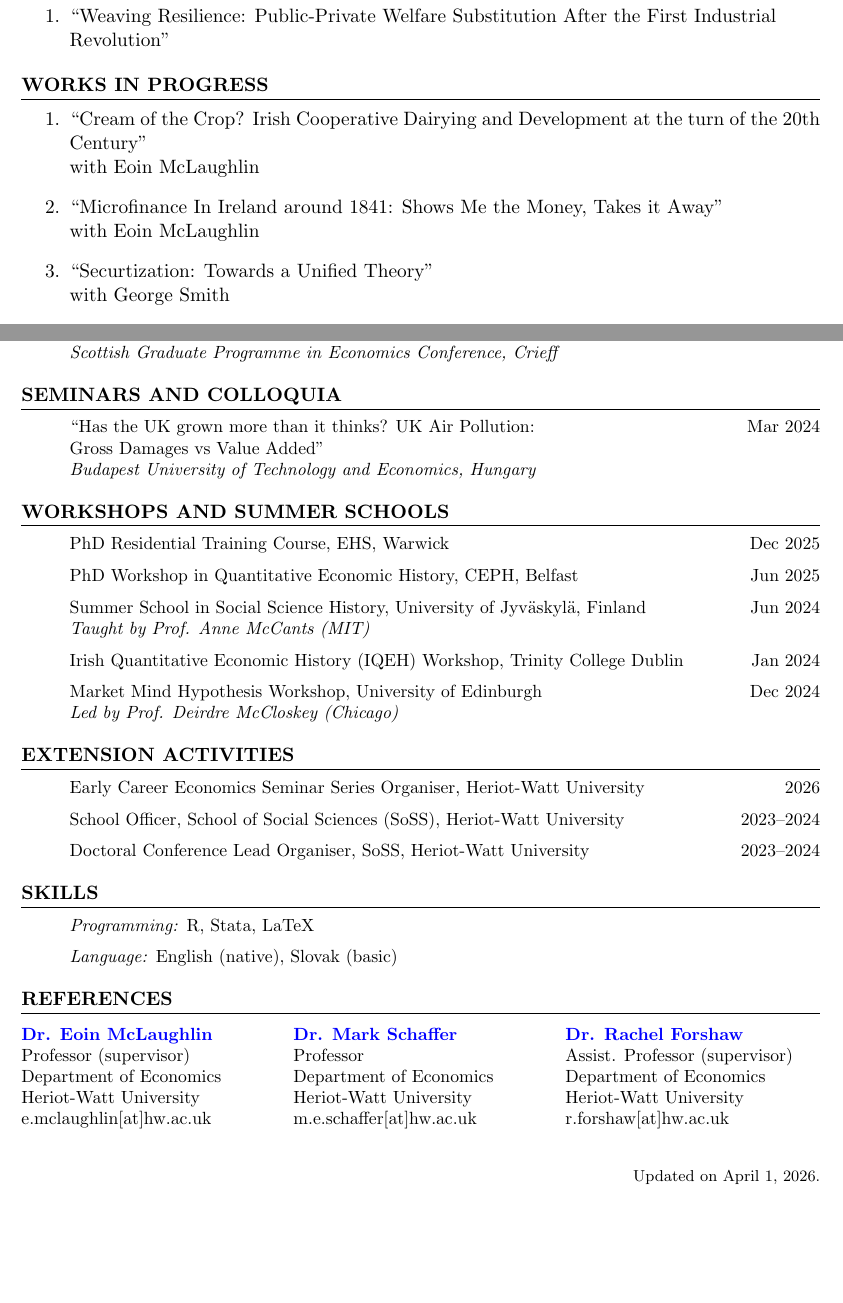
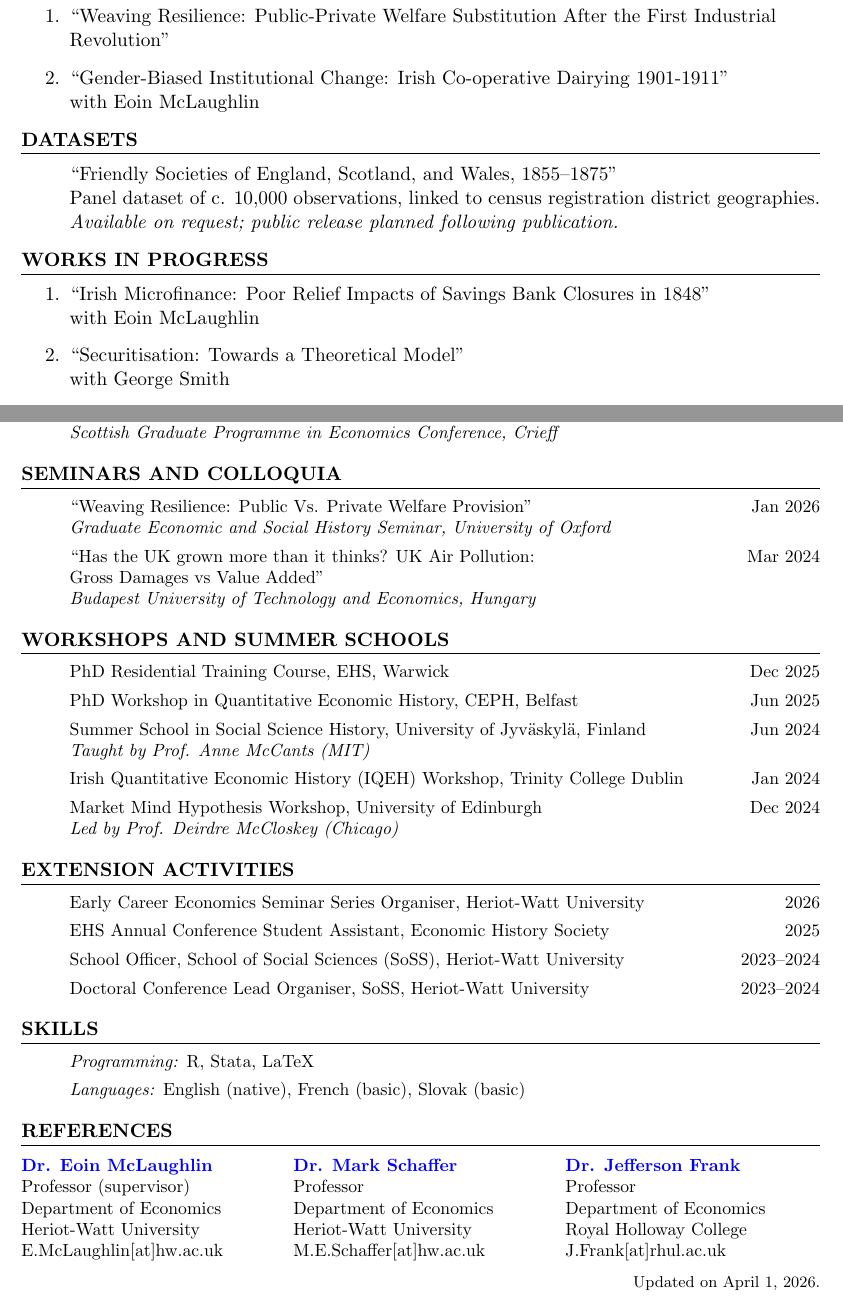
Before and after one commit to gjmonic/gjmonic.github.io, a LaTeX CV (CV/george_marten_cv.tex): two parts of pages 1 and 2 of 2, joined at a grey line, cut so that both start at the same text, the shorter picture padded with empty space. Compiled offline with pdfLaTeX.

Commit message:
CV pdf and tex

```diff
--- a/CV/george_marten_cv.tex
+++ b/CV/george_marten_cv.tex
@@ -65,18 +52,21 @@
 \begin{enumerate}
     \item ``Weaving Resilience: Public-Private Welfare
 Substitution After the First Industrial \\ Revolution''
+    \item ``Gender-Biased Institutional Change: Irish Co-operative Dairying 1901-1911'' \newline with Eoin McLaughlin
+\end{enumerate}
+
+\section{Datasets}
+\begin{enumerate}
+    \item []``Friendly Societies of England, Scotland, and Wales, 1855–1875'' \newline Panel dataset of c. 10,000 observations, linked to census registration district geographies. \newline \textit{Available on request; public release planned following publication.}
 \end{enumerate}
 
 \section{Works in Progress}
 \begin{enumerate}
-    \item ``Cream of the Crop? Irish Cooperative Dairying and Development at the turn of the 20th Century'' \newline with Eoin McLaughlin
-    \item ``Microfinance In Ireland around 1841: Shows Me the Money, Takes it Away'' \newline with Eoin McLaughlin
-    \item ``Securtization: Towards a Unified Theory'' \newline with George Smith
+    \item ``Irish Microfinance: Poor Relief Impacts of Savings Bank Closures in 1848'' \newline with Eoin McLaughlin
+    \item ``Securitisation: Towards a Theoretical Model'' \newline with George Smith
     \item ``Is `friendly' development better?''
 \end{enumerate}
-% ------------------------------------------------
-% PROFESSIONAL EXPERIENCE
-% ------------------------------------------------
+
 \section{Teaching Experience}
 \begin{itemize}
     \item [] Teaching Assistant (Part-time), Heriot-Watt University \hfill 2021--2025
@@ -125,19 +109,14 @@ Substitution After the First Industrial \\ Revolution''
 \textit{Scottish Graduate Programme in Economics Conference, Crieff}
 \end{itemize}
 
-
-% ------------------------------------------------
-% SEMINARS AND COLLOQUIA
-% ------------------------------------------------
 \section{Seminars and Colloquia}
 \begin{itemize}
+    \item [] ``Weaving Resilience: Public Vs. Private Welfare Provision'' \hfill Jan 2026 \\
+\textit{Graduate Economic and Social History Seminar, University of Oxford}
     \item [] ``Has the UK grown more than it thinks? UK Air Pollution: \hfill Mar 2024 \\ Gross Damages vs Value Added''  \\
 \textit{Budapest University of Technology and Economics, Hungary}
 \end{itemize}
 
-% ------------------------------------------------
-% WORKSHOPS AND SUMMER SCHOOLS
-% ------------------------------------------------
 \section{Workshops and Summer Schools}
 \begin{itemize}
     \item [] PhD Residential Training Course, EHS, Warwick \hfill Dec 2025
@@ -153,6 +132,7 @@ Substitution After the First Industrial \\ Revolution''
 \section{Extension Activities}
 \begin{itemize}
     \item [] Early Career Economics Seminar Series Organiser, Heriot-Watt University \hfill 2026
+    \item [] EHS Annual Conference Student Assistant, Economic History Society \hfill 2025
     \item [] School Officer, School of Social Sciences (SoSS), Heriot-Watt University \hfill 2023--2024
     \item [] Doctoral Conference Lead Organiser, SoSS, Heriot-Watt University \hfill 2023--2024
 \end{itemize}
@@ -160,24 +140,18 @@ Substitution After the First Industrial \\ Revolution''
 \section{Skills}
 \begin{itemize}
     \item [] \textit{Programming:} R, Stata, LaTeX
-    \item [] \textit{Language:} English (native), Slovak (basic)
+    \item [] \textit{Languages:} English (native), French (basic), Slovak (basic)
 \end{itemize}
 
-% ------------------------------------------------
-% REFERENCES
-% ------------------------------------------------
 \section{References}
 \begin{tabular}{@{}p{5cm}p{5cm}p{5cm}@{}}
-\href{https://www.eoinmclaughlin.ie/}{\textbf{Dr. Eoin McLaughlin}} & \href{https://www.hw.ac.uk/profiles/uk/school/ebs/faculty/mark-schaffer}{\textbf{Dr. Mark Schaffer}} &  \href{https://sites.google.com/site/racheljoyforshaw/}{\textbf{Dr. Rachel Forshaw}} \\
-Professor (supervisor) & Professor & Assist. Professor (supervisor) \\
+\href{https://www.eoinmclaughlin.ie/}{\textbf{Dr. Eoin McLaughlin}} & \href{https://www.hw.ac.uk/profiles/uk/school/ebs/faculty/mark-schaffer}{\textbf{Dr. Mark Schaffer}} &  \href{https://pure.royalholloway.ac.uk/en/persons/jefferson-frank/}{\textbf{Dr. Jefferson Frank}} \\
+Professor (supervisor) & Professor & Professor \\
 Department of Economics & Department of Economics & Department of Economics \\
-Heriot-Watt University & Heriot-Watt University & Heriot-Watt University \\
-e.mclaughlin[at]hw.ac.uk & m.e.schaffer[at]hw.ac.uk & r.forshaw[at]hw.ac.uk\\
+Heriot-Watt University & Heriot-Watt University & Royal Holloway College \\
+E.McLaughlin[at]hw.ac.uk & M.E.Schaffer[at]hw.ac.uk & J.Frank[at]rhul.ac.uk\\
 \end{tabular}
 
-% ------------------------------------------------
-% FOOTER
-% ------------------------------------------------
 \vfill
 \begin{flushright}
 \footnotesize Updated on \today.
```
Also changed, not shown: CV/george_marten_cv.tex (25 more changed lines).
